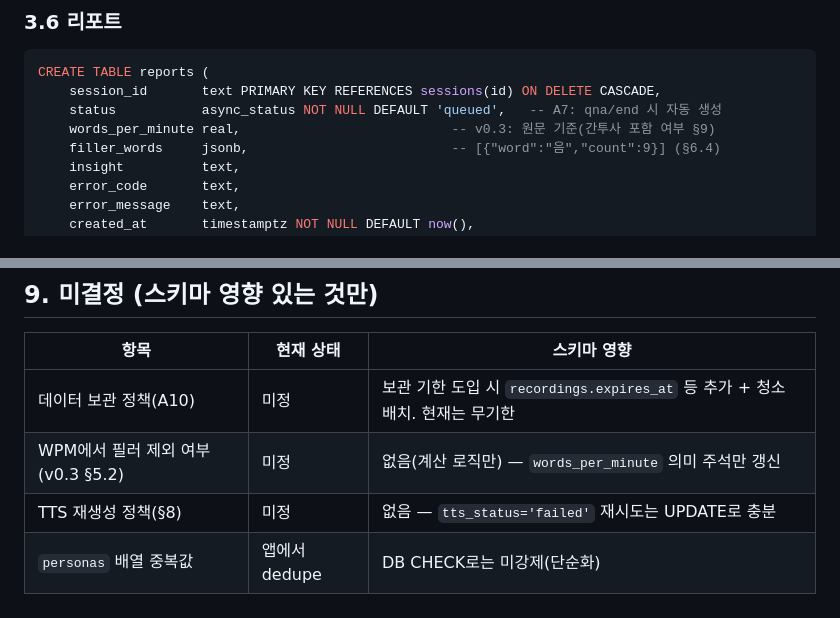
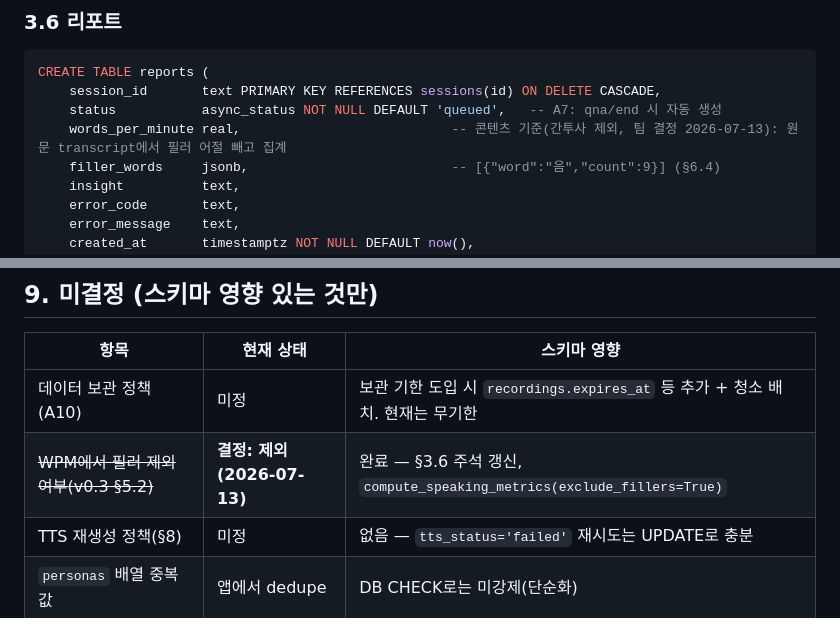
Before and after one commit to madcamp-official/26s-w2-c1-02, a Markdown page: docs/db-schema.md, 2 parts joined by grey strips. Drawn GitHub-style.

Commit message:
docs: quantative method includes filler words

```diff
--- a/docs/db-schema.md
+++ b/docs/db-schema.md
@@ -419,7 +419,7 @@ CREATE TABLE answers (
 CREATE TABLE reports (
     session_id       text PRIMARY KEY REFERENCES sessions(id) ON DELETE CASCADE,
     status           async_status NOT NULL DEFAULT 'queued',   -- A7: qna/end 시 자동 생성
-    words_per_minute real,                           -- v0.3: 원문 기준(간투사 포함 여부 §9)
+    words_per_minute real,                           -- 콘텐츠 기준(간투사 제외, 팀 결정 2026-07-13): 원문 transcript에서 필러 어절 빼고 집계
     filler_words     jsonb,                          -- [{"word":"음","count":9}] (§6.4)
     insight          text,
     error_code       text,
@@ -614,7 +614,7 @@ ORDER BY t.created_at DESC;
 | 항목 | 현재 상태 | 스키마 영향 |
 |---|---|---|
 | 데이터 보관 정책(A10) | 미정 | 보관 기한 도입 시 `recordings.expires_at` 등 추가 + 청소 배치. 현재는 무기한 |
-| WPM에서 필러 제외 여부(v0.3 §5.2) | 미정 | 없음(계산 로직만) — `words_per_minute` 의미 주석만 갱신 |
+| ~~WPM에서 필러 제외 여부(v0.3 §5.2)~~ | **결정: 제외(2026-07-13)** | 완료 — §3.6 주석 갱신, `compute_speaking_metrics(exclude_fillers=True)` |
 | TTS 재생성 정책(§8) | 미정 | 없음 — `tts_status='failed'` 재시도는 UPDATE로 충분 |
 | `personas` 배열 중복값 | 앱에서 dedupe | DB CHECK로는 미강제(단순화) |
 | 레이트리밋/쿼터 | 미정 | 도입 시 별도 카운터 테이블 또는 Redis |
```
Also changed, not shown: docs/ai-pipeline/report-eval-workflow.md (+2 -2 lines), docs/api-spec.md (+1 -1 lines).
